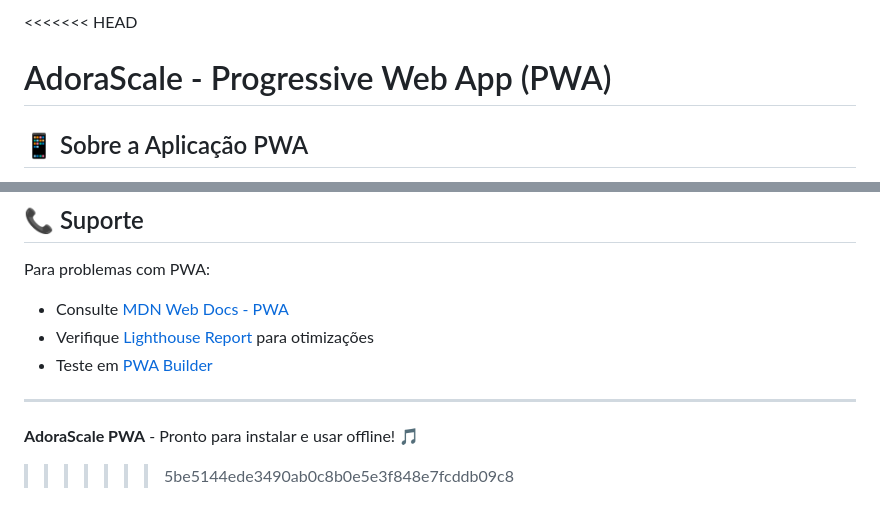
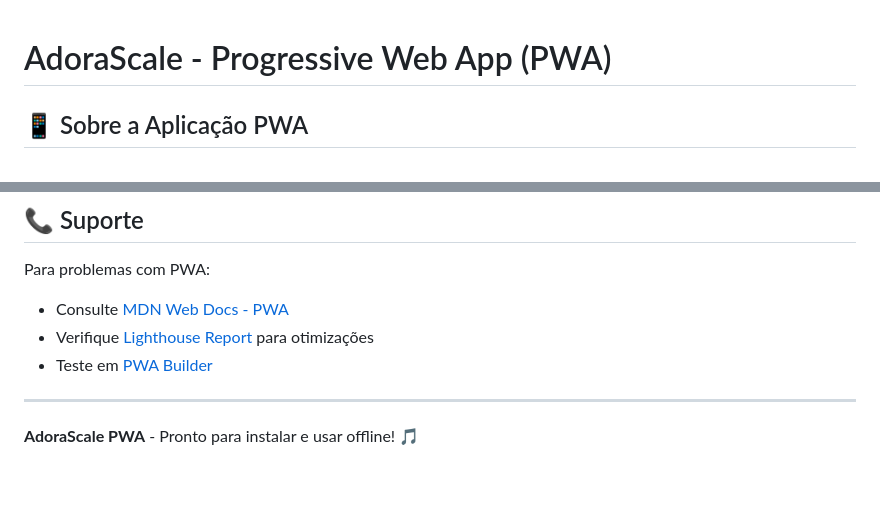
Before and after one commit to diegopibpiano/adorascale, a Markdown page: PWA_README.md, 2 parts joined by grey strips. Drawn GitHub-style; blank space fills up the shorter version.

```diff
--- a/PWA_README.md
+++ b/PWA_README.md
@@ -1,4 +1,3 @@
-<<<<<<< HEAD
 # AdoraScale - Progressive Web App (PWA)
 
 ## 📱 Sobre a Aplicação PWA
@@ -536,4 +535,3 @@ Para problemas com PWA:
 ---
 
 **AdoraScale PWA** - Pronto para instalar e usar offline! 🎵
->>>>>>> 5be5144ede3490ab0c8b0e5e3f848e7fcddb09c8
```
Also changed, not shown: README.md (+0 -2 lines).
